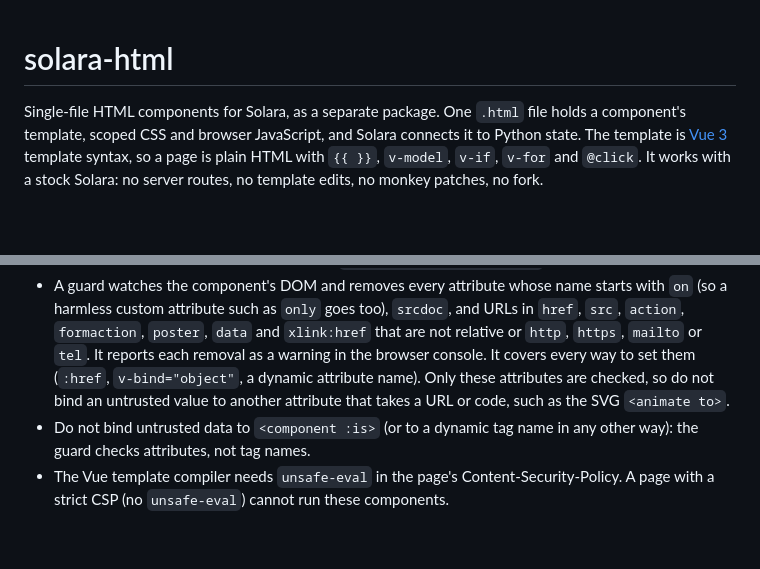
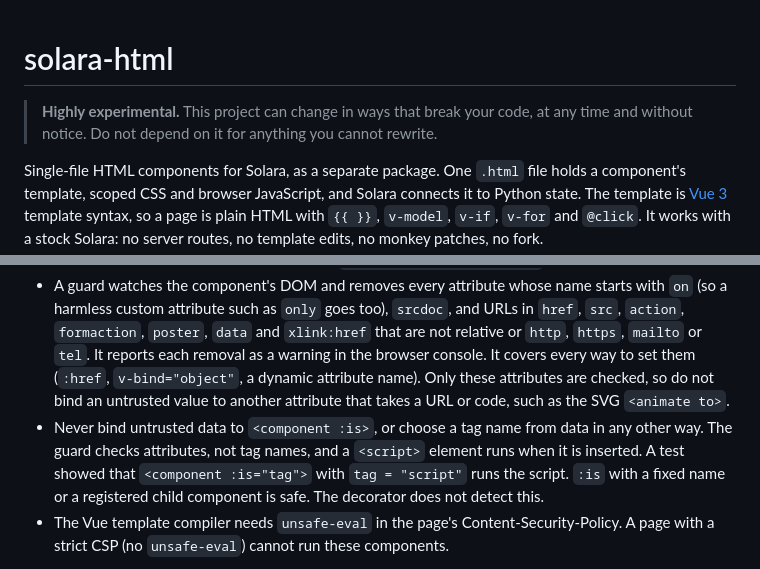
Before and after one commit to JovanVeljanoski/solara-html, a Markdown page: README.md, 2 parts joined by grey strips. GitHub-like rendering; blank space fills up the shorter version.

Commit message:
docs: mark the project as experimental; state the :is risk in the README and the authoring guide
Co-authored-by: Cursor <cursoragent@cursor.com>

```diff
--- a/README.md
+++ b/README.md
@@ -1,4 +1,6 @@
 # solara-html
+
+> **Highly experimental.** This project can change in ways that break your code, at any time and without notice. Do not depend on it for anything you cannot rewrite.
 
 Single-file HTML components for Solara, as a separate package.
 One `.html` file holds a component's template, scoped CSS and browser JavaScript, and Solara connects it to Python state.
@@ -187,7 +189,8 @@ Treat the template as code you wrote, and values from Python or users as untrust
 - A guard watches the component's DOM and removes every attribute whose name starts with `on` (so a harmless custom attribute such as `only` goes too), `srcdoc`, and URLs in `href`, `src`, `action`, `formaction`, `poster`, `data` and `xlink:href`
   that are not relative or `http`, `https`, `mailto` or `tel`. It reports each removal as a warning in the browser console.
   It covers every way to set them (`:href`, `v-bind="object"`, a dynamic attribute name). Only these attributes are checked, so do not bind an untrusted value to another attribute that takes a URL or code, such as the SVG `<animate to>`.
-- Do not bind untrusted data to `<component :is>` (or to a dynamic tag name in any other way): the guard checks attributes, not tag names.
+- Never bind untrusted data to `<component :is>`, or choose a tag name from data in any other way. The guard checks attributes, not tag names, and a `<script>` element runs when it is inserted.
+  A test showed that `<component :is="tag">` with `tag = "script"` runs the script. `:is` with a fixed name or a registered child component is safe. The decorator does not detect this.
 - The Vue template compiler needs `unsafe-eval` in the page's Content-Security-Policy. A page with a strict CSP (no `unsafe-eval`) cannot run these components.
 
 [example/security_app.py](example/security_app.py) shows unsafe markup on purpose, and `example/check_security.py` proves it is neutralised.
```
Also changed, not shown: docs/authoring.md (+2 -1 lines).
